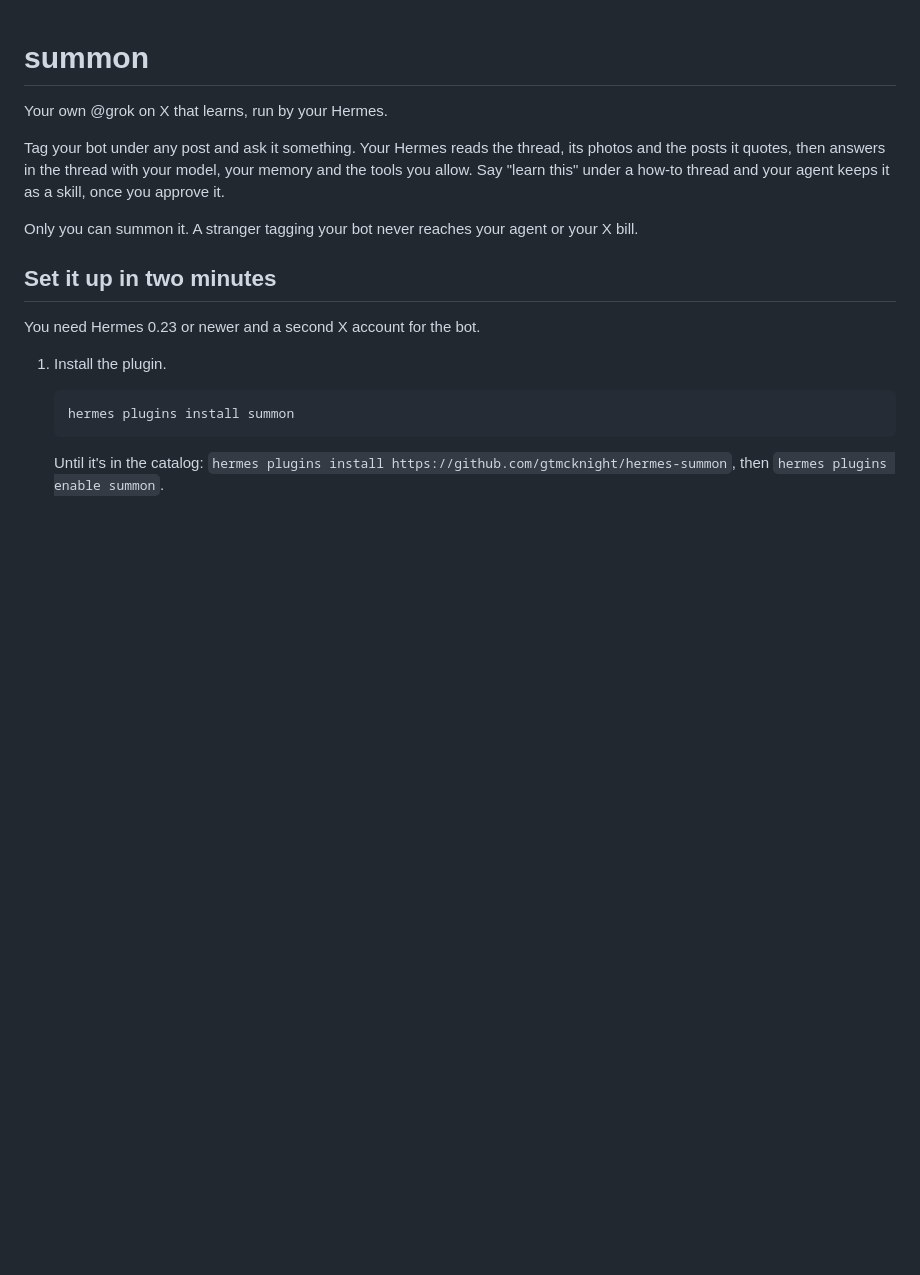
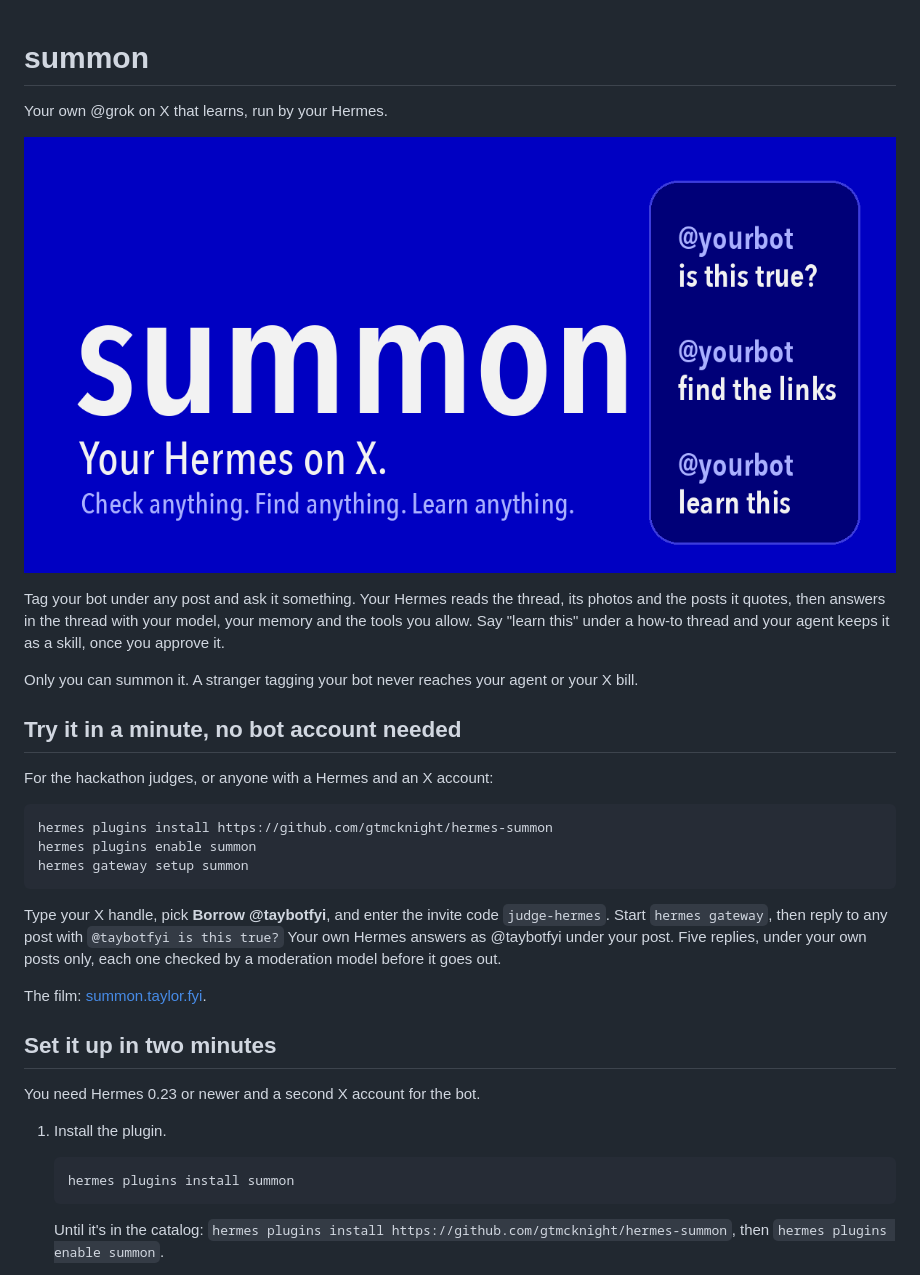
Before and after one commit to gtmcknight/hermes-summon, a Markdown page: README.md, the part around the change. GitHub-like rendering; pictures changed too: docs/banner.png (added); blank space fills up the shorter version.

Commit message:
summon: banner, stills and the one-minute judge path in the README
Co-Authored-By: Claude Fable 5.1 <noreply@anthropic.com>
Claude-Session: https://claude.ai/code/session_0144Jwi2Mi5ngowKZxGwt7W6

````diff
--- a/README.md
+++ b/README.md
@@ -2,9 +2,25 @@
 
 Your own @grok on X that learns, run by your Hermes.
 
+![summon](docs/banner.png)
+
 Tag your bot under any post and ask it something. Your Hermes reads the thread, its photos and the posts it quotes, then answers in the thread with your model, your memory and the tools you allow. Say "learn this" under a how-to thread and your agent keeps it as a skill, once you approve it.
 
 Only you can summon it. A stranger tagging your bot never reaches your agent or your X bill.
+
+## Try it in a minute, no bot account needed
+
+For the hackathon judges, or anyone with a Hermes and an X account:
+
+```
+hermes plugins install https://github.com/gtmcknight/hermes-summon
+hermes plugins enable summon
+hermes gateway setup summon
+```
+
+Type your X handle, pick **Borrow @taybotfyi**, and enter the invite code `judge-hermes`. Start `hermes gateway`, then reply to any post with `@taybotfyi is this true?` Your own Hermes answers as @taybotfyi under your post. Five replies, under your own posts only, each one checked by a moderation model before it goes out.
+
+The film: [summon.taylor.fyi](https://summon.taylor.fyi).
 
 ## Set it up in two minutes
 
````
Also changed, not shown: docs/01-check.jpg (added), docs/02-find.jpg (added), docs/03-learn.jpg (added), docs/04-approve.jpg (added).
